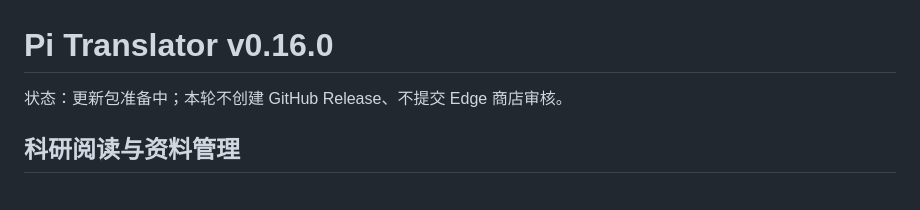
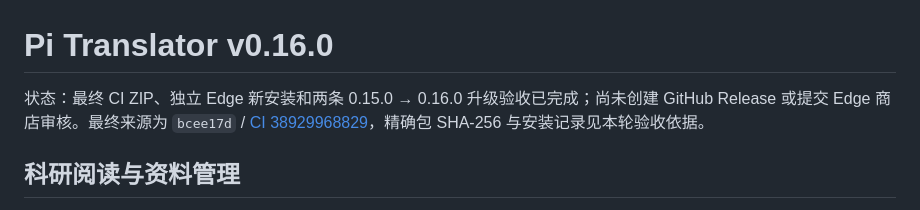
Before and after one commit to LittlePyx/Pi-translator, a Markdown page: docs/release-notes-v0.16.0.md, the part around the change. Drawn GitHub-style.

```diff
--- a/docs/release-notes-v0.16.0.md
+++ b/docs/release-notes-v0.16.0.md
@@ -1,6 +1,6 @@
 # Pi Translator v0.16.0
 
-状态：更新包准备中；本轮不创建 GitHub Release、不提交 Edge 商店审核。
+状态：最终 CI ZIP、独立 Edge 新安装和两条 0.15.0 → 0.16.0 升级验收已完成；尚未创建 GitHub Release 或提交 Edge 商店审核。最终来源为 `bcee17d` / [CI 38929968829](https://github.com/LittlePyx/Pi-translator/actions/runs/38929968829)，精确包 SHA-256 与安装记录见本轮验收依据。
 
 ## 科研阅读与资料管理
 
```
Also changed, not shown: docs/development-handoff-v0.16.0.md (+9 -0 lines), docs/pdf-translation-issues.md (+7 -0 lines).
